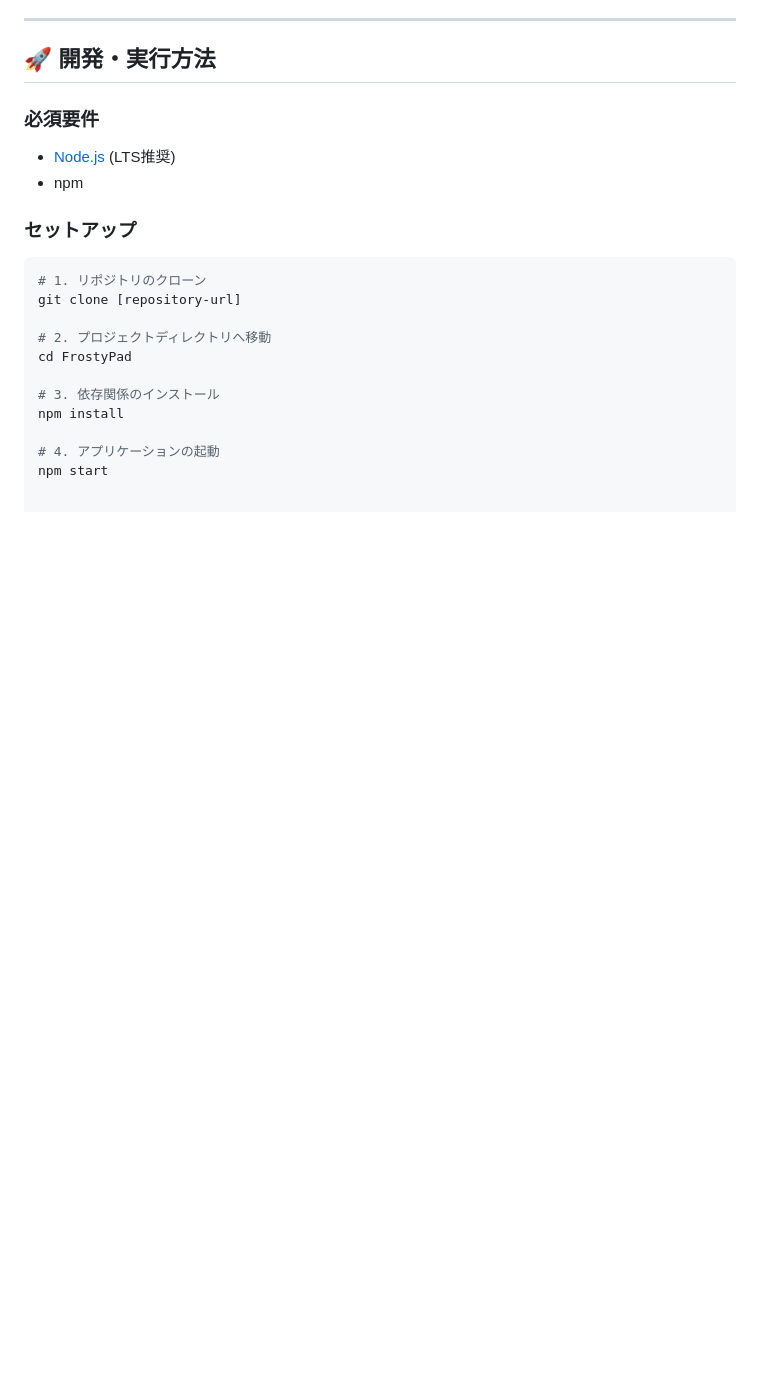
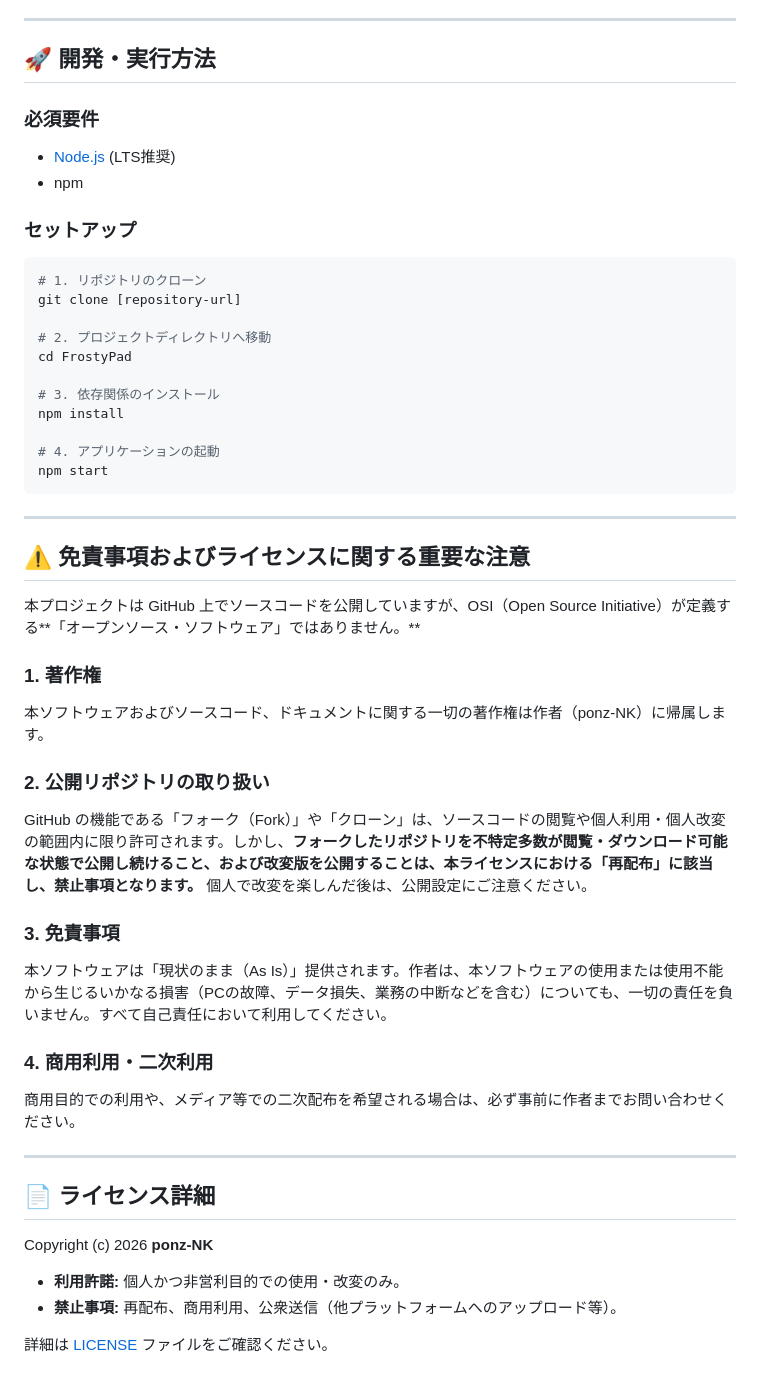
Before and after one commit to ponz-NK/FrostyPad, a Markdown page: README.md, the part around the change. GitHub-like rendering; blank space fills up the shorter version.

Commit message:
Add disclaimers and licensing details to README
Added important disclaimers and licensing information regarding the project's usage and redistribution.

````diff
--- a/README.md
+++ b/README.md
@@ -73,3 +73,34 @@ npm install
 
 # 4. アプリケーションの起動
 npm start
+```
+
+---
+
+## ⚠️ 免責事項およびライセンスに関する重要な注意
+
+本プロジェクトは GitHub 上でソースコードを公開していますが、OSI（Open Source Initiative）が定義する**「オープンソース・ソフトウェア」ではありません。**
+
+### 1. 著作権
+本ソフトウェアおよびソースコード、ドキュメントに関する一切の著作権は作者（ponz-NK）に帰属します。
+
+### 2. 公開リポジトリの取り扱い
+GitHub の機能である「フォーク（Fork）」や「クローン」は、ソースコードの閲覧や個人利用・個人改変の範囲内に限り許可されます。しかし、**フォークしたリポジトリを不特定多数が閲覧・ダウンロード可能な状態で公開し続けること、および改変版を公開することは、本ライセンスにおける「再配布」に該当し、禁止事項となります。**
+個人で改変を楽しんだ後は、公開設定にご注意ください。
+
+### 3. 免責事項
+本ソフトウェアは「現状のまま（As Is）」提供されます。作者は、本ソフトウェアの使用または使用不能から生じるいかなる損害（PCの故障、データ損失、業務の中断などを含む）についても、一切の責任を負いません。すべて自己責任において利用してください。
+
+### 4. 商用利用・二次利用
+商用目的での利用や、メディア等での二次配布を希望される場合は、必ず事前に作者までお問い合わせください。
+
+---
+
+## 📄 ライセンス詳細
+
+Copyright (c) 2026 **ponz-NK**
+
+- **利用許諾:** 個人かつ非営利目的での使用・改変のみ。
+- **禁止事項:** 再配布、商用利用、公衆送信（他プラットフォームへのアップロード等）。
+
+詳細は [LICENSE](./LICENSE) ファイルをご確認ください。
````
